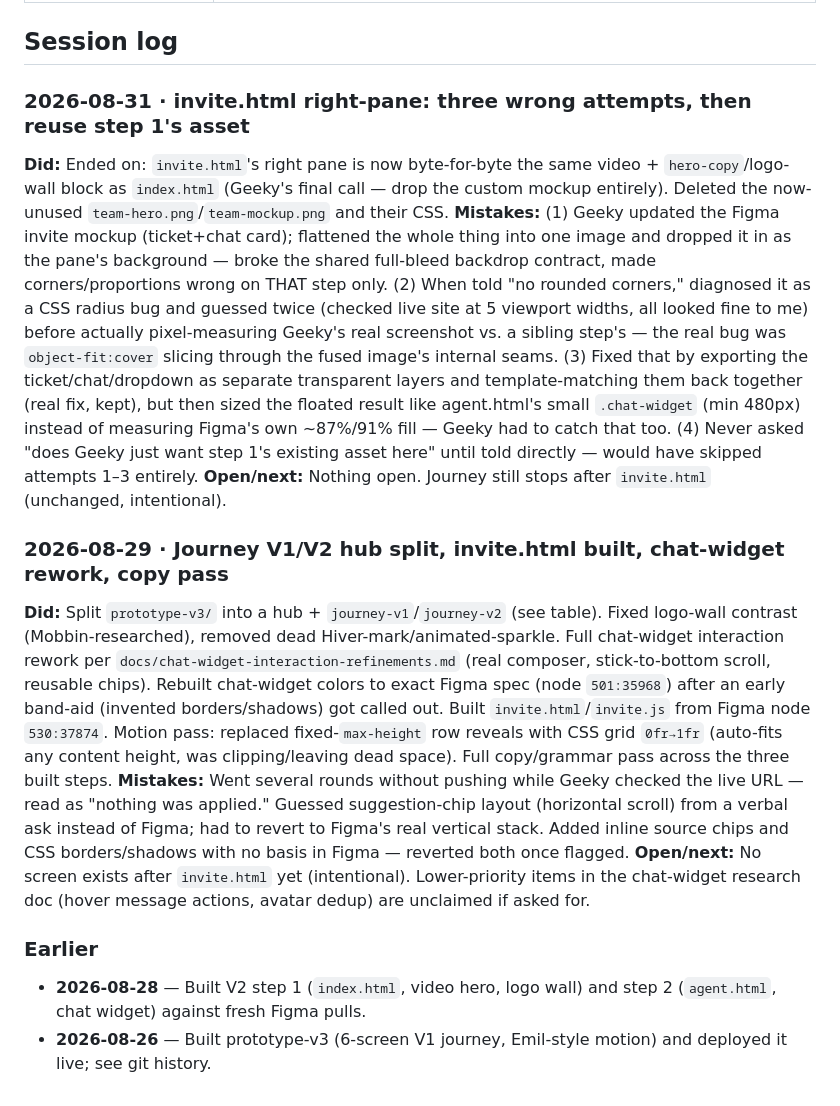
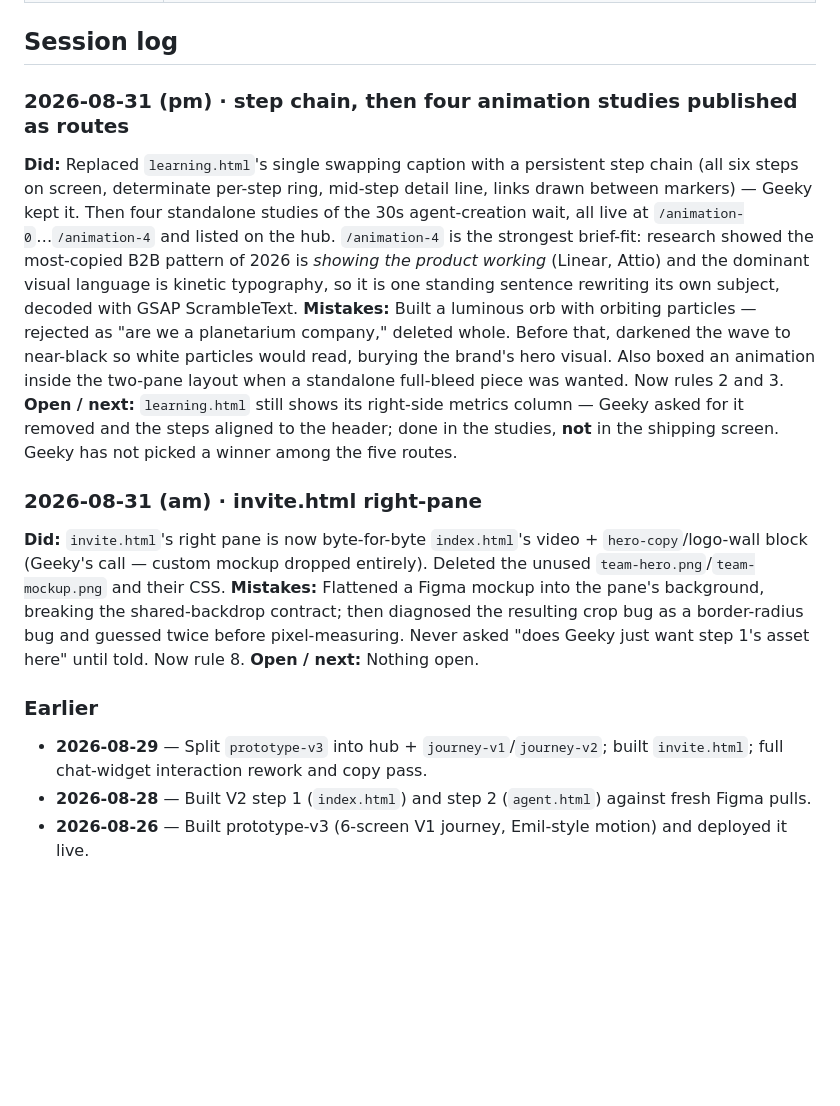
Before and after one commit to geekv30/hiver-omni-onboarding-prototype, a Markdown page: handoff/SESSION_HANDOFF.md, the part around one of its changes. Drawn GitHub-style; blank space fills up the shorter version.

```diff
--- a/handoff/SESSION_HANDOFF.md
+++ b/handoff/SESSION_HANDOFF.md
@@ -28,15 +26,16 @@
 
 ## Session log
-### 2026-08-31 · invite.html right-pane: three wrong attempts, then reuse step 1's asset
-**Did:** Ended on: `invite.html`'s right pane is now byte-for-byte the same video + `hero-copy`/logo-wall block as `index.html` (Geeky's final call — drop the custom mockup entirely). Deleted the now-unused `team-hero.png`/`team-mockup.png` and their CSS.
-**Mistakes:** (1) Geeky updated the Figma invite mockup (ticket+chat card); flattened the whole thing into one image and dropped it in as the pane's background — broke the shared full-bleed backdrop contract, made corners/proportions wrong on THAT step only. (2) When told "no rounded corners," diagnosed it as a CSS radius bug and guessed twice (checked live site at 5 viewport widths, all looked fine to me) before actually pixel-measuring Geeky's real screenshot vs. a sibling step's — the real bug was `object-fit:cover` slicing through the fused image's internal seams. (3) Fixed that by exporting the ticket/chat/dropdown as separate transparent layers and template-matching them back together (real fix, kept), but then sized the floated result like agent.html's small `.chat-widget` (min 480px) instead of measuring Figma's own ~87%/91% fill — Geeky had to catch that too. (4) Never asked "does Geeky just want step 1's existing asset here" until told directly — would have skipped attempts 1–3 entirely.
-**Open/next:** Nothing open. Journey still stops after `invite.html` (unchanged, intentional).
+### 2026-08-31 (pm) · step chain, then four animation studies published as routes
+**Did:** Replaced `learning.html`'s single swapping caption with a persistent step chain (all six steps on screen, determinate per-step ring, mid-step detail line, links drawn between markers) — Geeky kept it. Then four standalone studies of the 30s agent-creation wait, all live at `/animation-0`…`/animation-4` and listed on the hub. `/animation-4` is the strongest brief-fit: research showed the most-copied B2B pattern of 2026 is *showing the product working* (Linear, Attio) and the dominant visual language is kinetic typography, so it is one standing sentence rewriting its own subject, decoded with GSAP ScrambleText.
+**Mistakes:** Built a luminous orb with orbiting particles — rejected as "are we a planetarium company," deleted whole. Before that, darkened the wave to near-black so white particles would read, burying the brand's hero visual. Also boxed an animation inside the two-pane layout when a standalone full-bleed piece was wanted. Now rules 2 and 3.
+**Open / next:** `learning.html` still shows its right-side metrics column — Geeky asked for it removed and the steps aligned to the header; done in the studies, **not** in the shipping screen. Geeky has not picked a winner among the five routes.
 
-### 2026-08-29 · Journey V1/V2 hub split, invite.html built, chat-widget rework, copy pass
-**Did:** Split `prototype-v3/` into a hub + `journey-v1`/`journey-v2` (see table). Fixed logo-wall contrast (Mobbin-researched), removed dead Hiver-mark/animated-sparkle. Full chat-widget interaction rework per `docs/chat-widget-interaction-refinements.md` (real composer, stick-to-bottom scroll, reusable chips). Rebuilt chat-widget colors to exact Figma spec (node `501:35968`) after an early band-aid (invented borders/shadows) got called out. Built `invite.html`/`invite.js` from Figma node `530:37874`. Motion pass: replaced fixed-`max-height` row reveals with CSS grid `0fr→1fr` (auto-fits any content height, was clipping/leaving dead space). Full copy/grammar pass across the three built steps.
-**Mistakes:** Went several rounds without pushing while Geeky checked the live URL — read as "nothing was applied." Guessed suggestion-chip layout (horizontal scroll) from a verbal ask instead of Figma; had to revert to Figma's real vertical stack. Added inline source chips and CSS borders/shadows with no basis in Figma — reverted both once flagged.
-**Open/next:** No screen exists after `invite.html` yet (intentional). Lower-priority items in the chat-widget research doc (hover message actions, avatar dedup) are unclaimed if asked for.
+### 2026-08-31 (am) · invite.html right-pane
+**Did:** `invite.html`'s right pane is now byte-for-byte `index.html`'s video + `hero-copy`/logo-wall block (Geeky's call — custom mockup dropped entirely). Deleted the unused `team-hero.png`/`team-mockup.png` and their CSS.
+**Mistakes:** Flattened a Figma mockup into the pane's background, breaking the shared-backdrop contract; then diagnosed the resulting crop bug as a border-radius bug and guessed twice before pixel-measuring. Never asked "does Geeky just want step 1's asset here" until told. Now rule 8.
+**Open / next:** Nothing open.
 
 ### Earlier
-- **2026-08-28** — Built V2 step 1 (`index.html`, video hero, logo wall) and step 2 (`agent.html`, chat widget) against fresh Figma pulls.
-- **2026-08-26** — Built prototype-v3 (6-screen V1 journey, Emil-style motion) and deployed it live; see git history.
+- **2026-08-29** — Split `prototype-v3` into hub + `journey-v1`/`journey-v2`; built `invite.html`; full chat-widget interaction rework and copy pass.
+- **2026-08-28** — Built V2 step 1 (`index.html`) and step 2 (`agent.html`) against fresh Figma pulls.
+- **2026-08-26** — Built prototype-v3 (6-screen V1 journey, Emil-style motion) and deployed it live.
```
Also changed, not shown: other parts of handoff/SESSION_HANDOFF.md (+16 -18 lines).
